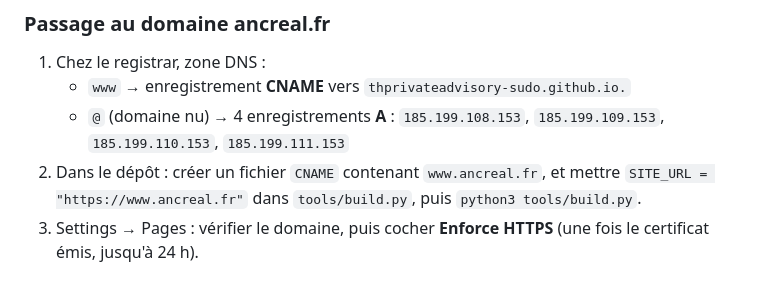
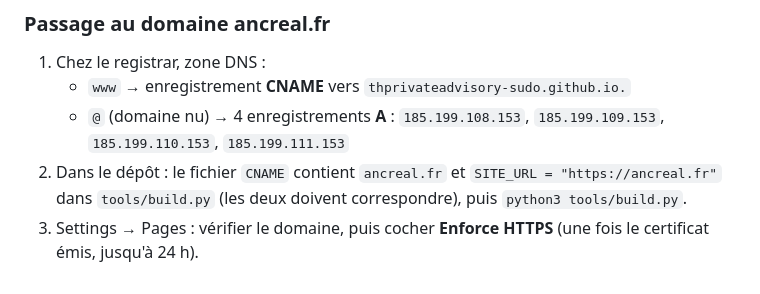
Before and after one commit to thprivateadvisory-sudo/ANCREAL, a Markdown page: README.md, the part around the change. Rendered like a GitHub page.

Commit message:
Docs : domaine ancreal.fr
Co-Authored-By: Claude Opus 5.5 <noreply@anthropic.com>
Claude-Session: https://claude.ai/code/session_014UmVBkUeGmX72xF2A5XF2c

```diff
--- a/README.md
+++ b/README.md
@@ -66,5 +66,5 @@ Settings → Pages → *Deploy from a branch* → `main`, dossier `/ (root)`. Ch
 1. Chez le registrar, zone DNS :
    - `www` → enregistrement **CNAME** vers `thprivateadvisory-sudo.github.io.`
    - `@` (domaine nu) → 4 enregistrements **A** : `185.199.108.153`, `185.199.109.153`, `185.199.110.153`, `185.199.111.153`
-2. Dans le dépôt : créer un fichier `CNAME` contenant `www.ancreal.fr`, et mettre `SITE_URL = "https://www.ancreal.fr"` dans `tools/build.py`, puis `python3 tools/build.py`.
+2. Dans le dépôt : le fichier `CNAME` contient `ancreal.fr` et `SITE_URL = "https://ancreal.fr"` dans `tools/build.py` (les deux doivent correspondre), puis `python3 tools/build.py`.
 3. Settings → Pages : vérifier le domaine, puis cocher **Enforce HTTPS** (une fois le certificat émis, jusqu'à 24 h).
```
Also changed, not shown: SEO.md (+1 -1 lines).
